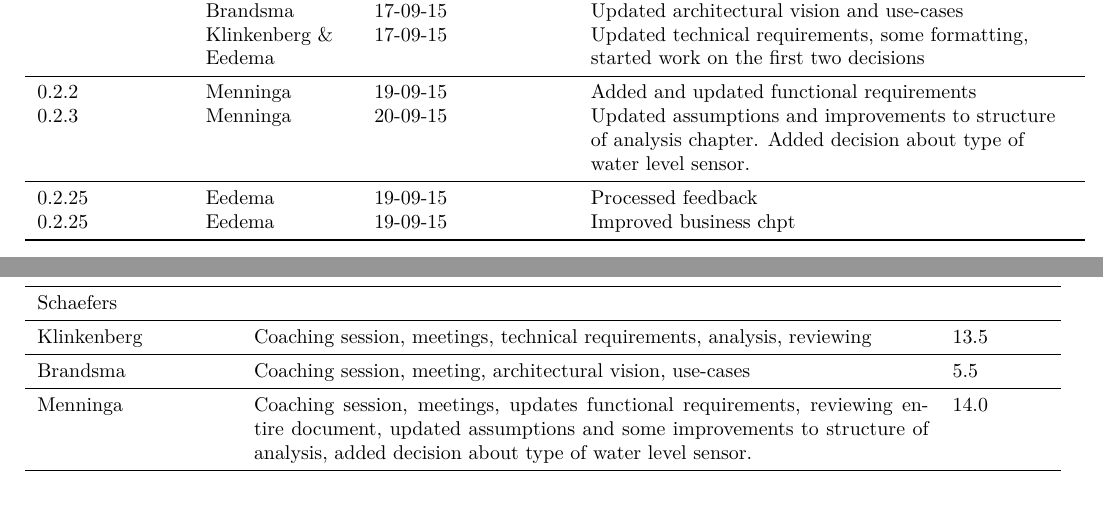
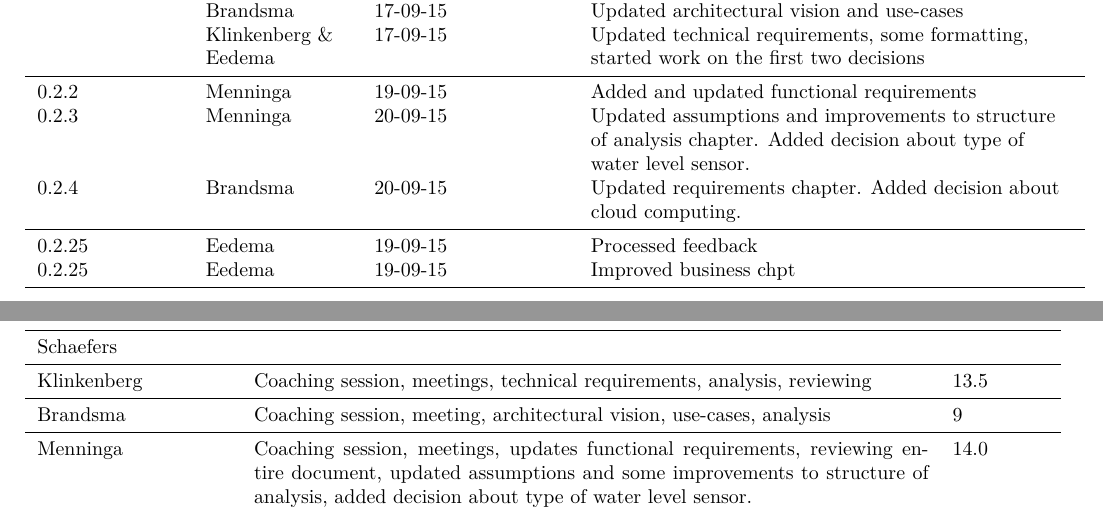
Before and after one commit to jeroenbrandsma/SA3, a LaTeX document (report.tex, which reads 0-predocument/authorRevisionpage.tex, appendices/timetracking.tex): two parts of pages 2 and 35 of 36, joined at a grey line, cut so that both start at the same text. Compiled offline with pdfLaTeX.

Commit message:
Time & version update

```diff
--- a/0-predocument/authorRevisionpage.tex
+++ b/0-predocument/authorRevisionpage.tex
@@ -37,6 +37,7 @@
     \midrule
     0.2.2   & Menninga & 19-09-15 & Added and updated functional requirements \\
     0.2.3   & Menninga & 20-09-15 & Updated assumptions and improvements to structure of analysis chapter. Added decision about type of water level sensor. \\
+    0.2.4   & Brandsma & 20-09-15 & Updated requirements chapter. Added decision about cloud computing.\\
 
 	\midrule
     0.2.25   & Eedema & 19-09-15 & Processed feedback \\
--- a/appendices/timetracking.tex
+++ b/appendices/timetracking.tex
@@ -46,6 +46,6 @@
 	Fakambi & Coaching session , meetings , Non functionnal requirements and Risk assessment & \\ \midrule
 	Schaefers &  & \\ \midrule
 	Klinkenberg & Coaching session, meetings, technical requirements, analysis, reviewing & 13.5 \\ \midrule
-	Brandsma & Coaching session, meeting, architectural vision, use-cases & 5.5 \\ \midrule
+	Brandsma & Coaching session, meeting, architectural vision, use-cases, analysis & 9 \\ \midrule
 	Menninga & Coaching session, meetings, updates functional requirements, reviewing entire document, updated assumptions and some improvements to structure of analysis, added decision about type of water level sensor. & 14.0 \\ \midrule
 \end{tabular}
```
